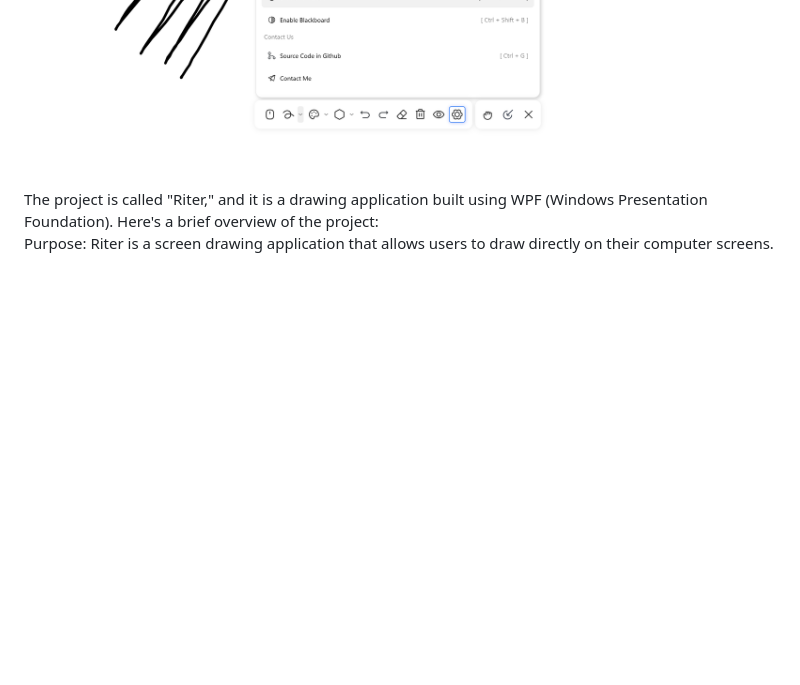
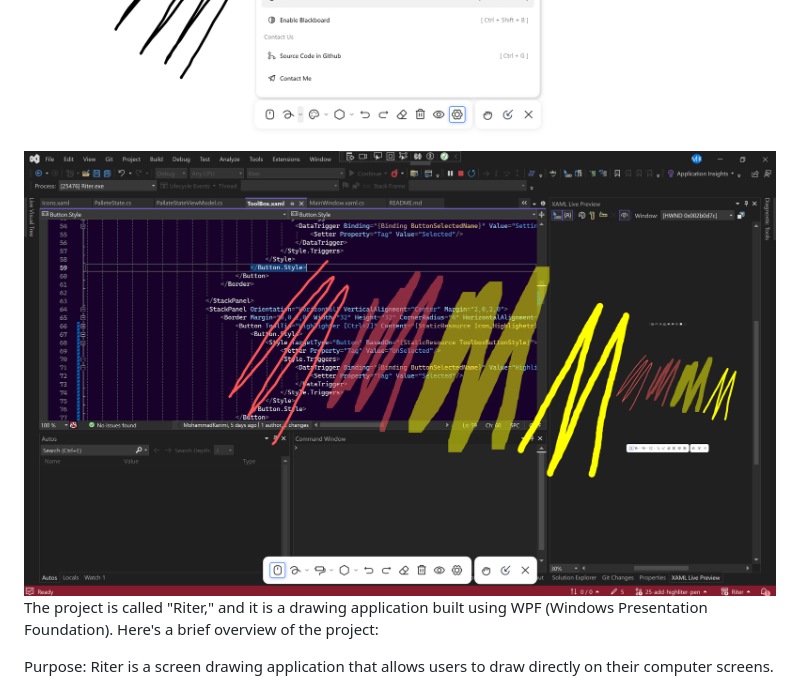
Before and after one commit to mohammadKarimi/Riter, a Markdown page: README.md, the part around the change. GitHub-like rendering; pictures changed too: screenshots/Preview_Highlighter.png (added); blank space fills up the shorter version.

Commit message:
Add Highlighter Ability.

```diff
--- a/README.md
+++ b/README.md
@@ -23,7 +23,7 @@
 ![image](https://github.com/mohammadKarimi/Riter/blob/main/screenshots/Preview.png)
 ![image](https://github.com/mohammadKarimi/Riter/blob/main/screenshots/Preview_Panel.png)
 ![image](https://github.com/mohammadKarimi/Riter/blob/main/screenshots/Preview_Whiteboard.png)
-
+![image](https://github.com/mohammadKarimi/Riter/blob/main/screenshots/Preview_Highlighter.png)
 <br/>
 The project is called "Riter," and it is a drawing application built using WPF (Windows Presentation Foundation). Here's a brief overview of the project:
 
```
Also changed, not shown: 5 other files.
